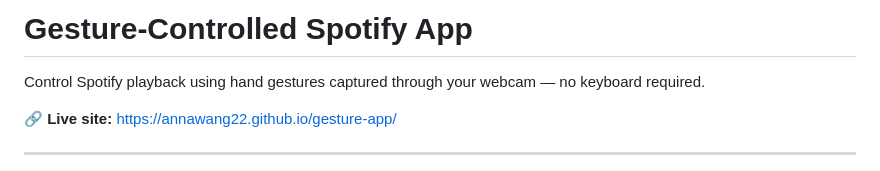
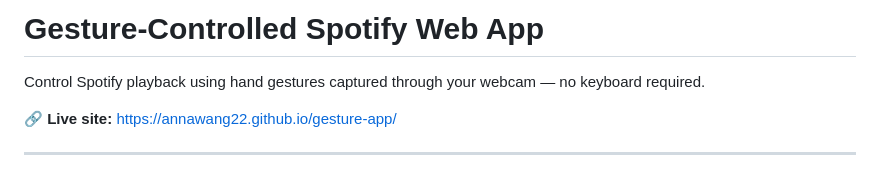
Before and after one commit to annawang22/gesture-app, a Markdown page: README.md, the part around the change. GitHub-like rendering.

```diff
--- a/README.md
+++ b/README.md
@@ -1,4 +1,4 @@
-# Gesture-Controlled Spotify App
+# Gesture-Controlled Spotify Web App
 
 Control Spotify playback using hand gestures captured through your webcam — no keyboard required.
 
```
